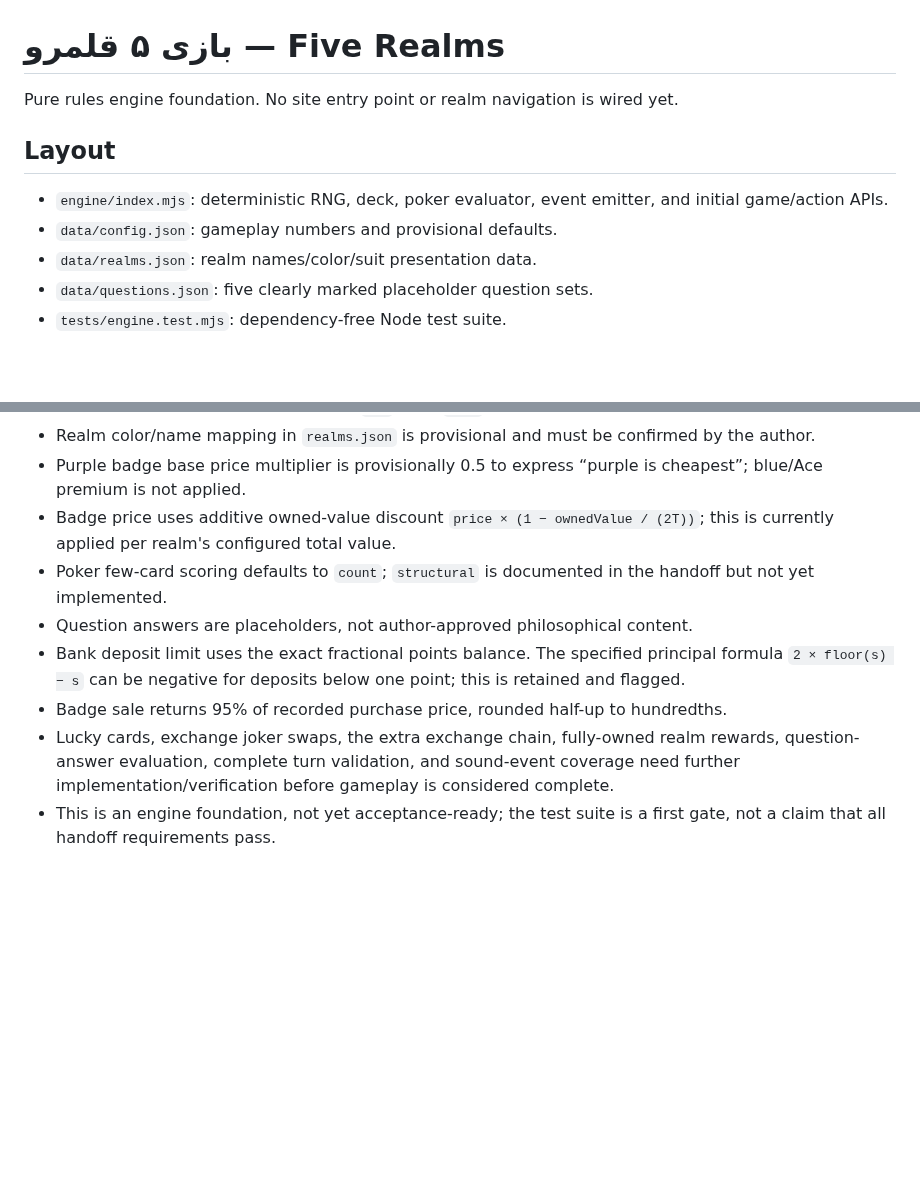
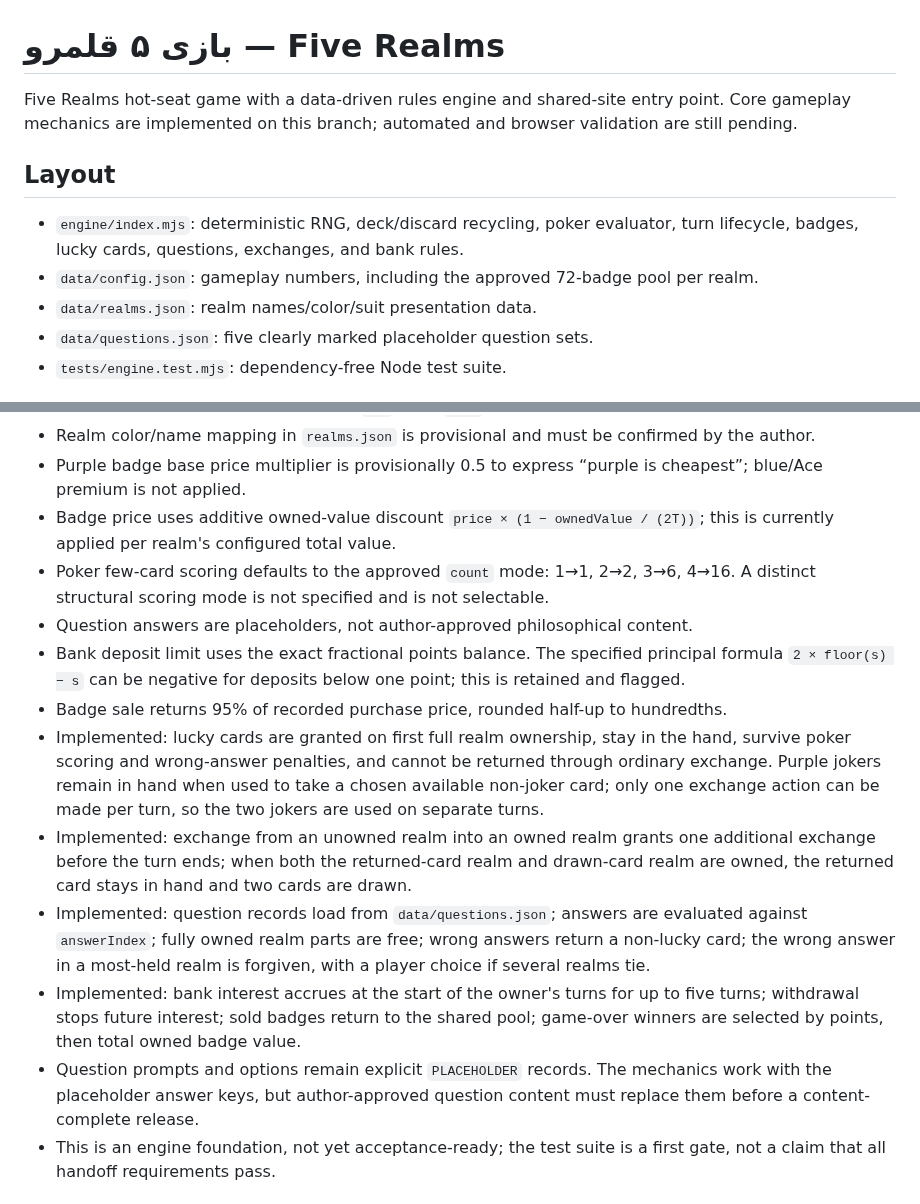
Before and after one commit to ModernOutlook/smartkazem, a Markdown page: games/five-realms/README.md, 2 parts joined by grey strips. Drawn GitHub-style; blank space fills up the shorter version.

Commit message:
Document completed Five Realms gameplay and remaining validation

```diff
--- a/games/five-realms/README.md
+++ b/games/five-realms/README.md
@@ -1,11 +1,11 @@
 # بازی ۵ قلمرو — Five Realms
 
-Pure rules engine foundation. No site entry point or realm navigation is wired yet.
+Five Realms hot-seat game with a data-driven rules engine and shared-site entry point. Core gameplay mechanics are implemented on this branch; automated and browser validation are still pending.
 
 ## Layout
 
-- `engine/index.mjs`: deterministic RNG, deck, poker evaluator, event emitter, and initial game/action APIs.
-- `data/config.json`: gameplay numbers and provisional defaults.
+- `engine/index.mjs`: deterministic RNG, deck/discard recycling, poker evaluator, turn lifecycle, badges, lucky cards, questions, exchanges, and bank rules.
+- `data/config.json`: gameplay numbers, including the approved 72-badge pool per realm.
 - `data/realms.json`: realm names/color/suit presentation data.
 - `data/questions.json`: five clearly marked placeholder question sets.
 - `tests/engine.test.mjs`: dependency-free Node test suite.
@@ -26,11 +26,15 @@ node --test games/five-realms/tests/*.test.mjs
 - Realm color/name mapping in `realms.json` is provisional and must be confirmed by the author.
 - Purple badge base price multiplier is provisionally 0.5 to express “purple is cheapest”; blue/Ace premium is not applied.
 - Badge price uses additive owned-value discount `price × (1 − ownedValue / (2T))`; this is currently applied per realm's configured total value.
-- Poker few-card scoring defaults to `count`; `structural` is documented in the handoff but not yet implemented.
+- Poker few-card scoring defaults to the approved `count` mode: 1→1, 2→2, 3→6, 4→16. A distinct structural scoring mode is not specified and is not selectable.
 - Question answers are placeholders, not author-approved philosophical content.
 - Bank deposit limit uses the exact fractional points balance. The specified principal formula `2 × floor(s) − s` can be negative for deposits below one point; this is retained and flagged.
 - Badge sale returns 95% of recorded purchase price, rounded half-up to hundredths.
-- Lucky cards, exchange joker swaps, the extra exchange chain, fully-owned realm rewards, question-answer evaluation, complete turn validation, and sound-event coverage need further implementation/verification before gameplay is considered complete.
+- Implemented: lucky cards are granted on first full realm ownership, stay in the hand, survive poker scoring and wrong-answer penalties, and cannot be returned through ordinary exchange. Purple jokers remain in hand when used to take a chosen available non-joker card; only one exchange action can be made per turn, so the two jokers are used on separate turns.
+- Implemented: exchange from an unowned realm into an owned realm grants one additional exchange before the turn ends; when both the returned-card realm and drawn-card realm are owned, the returned card stays in hand and two cards are drawn.
+- Implemented: question records load from `data/questions.json`; answers are evaluated against `answerIndex`; fully owned realm parts are free; wrong answers return a non-lucky card; the wrong answer in a most-held realm is forgiven, with a player choice if several realms tie.
+- Implemented: bank interest accrues at the start of the owner's turns for up to five turns; withdrawal stops future interest; sold badges return to the shared pool; game-over winners are selected by points, then total owned badge value.
+- Question prompts and options remain explicit `PLACEHOLDER` records. The mechanics work with the placeholder answer keys, but author-approved question content must replace them before a content-complete release.
 - This is an engine foundation, not yet acceptance-ready; the test suite is a first gate, not a claim that all handoff requirements pass.
 
 ## Site integration progress
```
